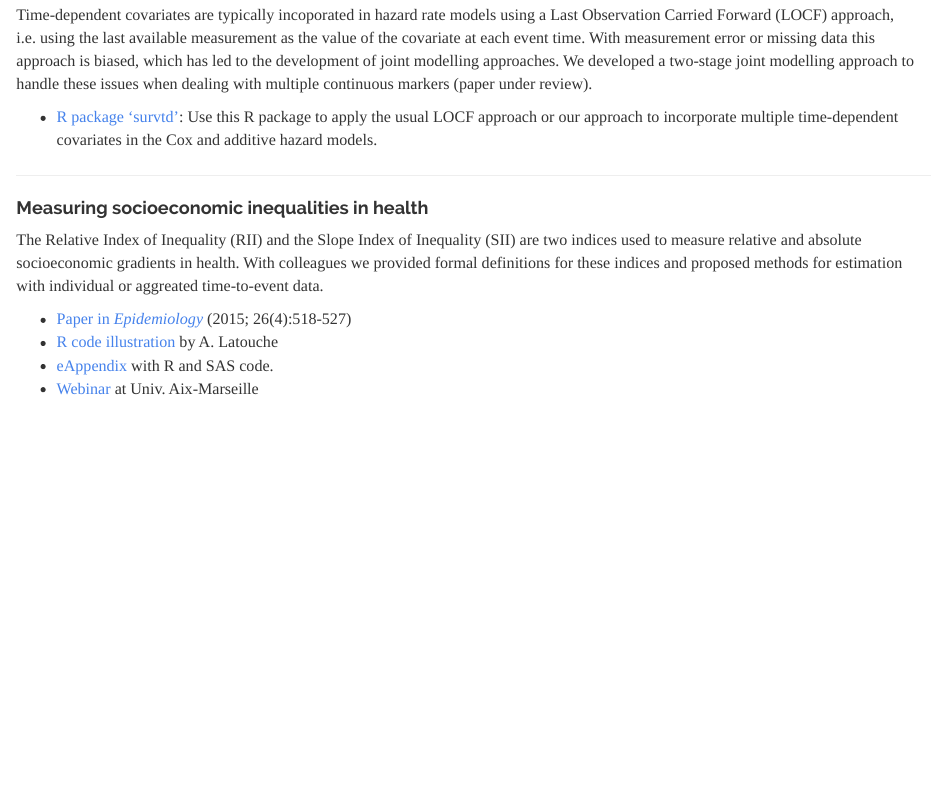
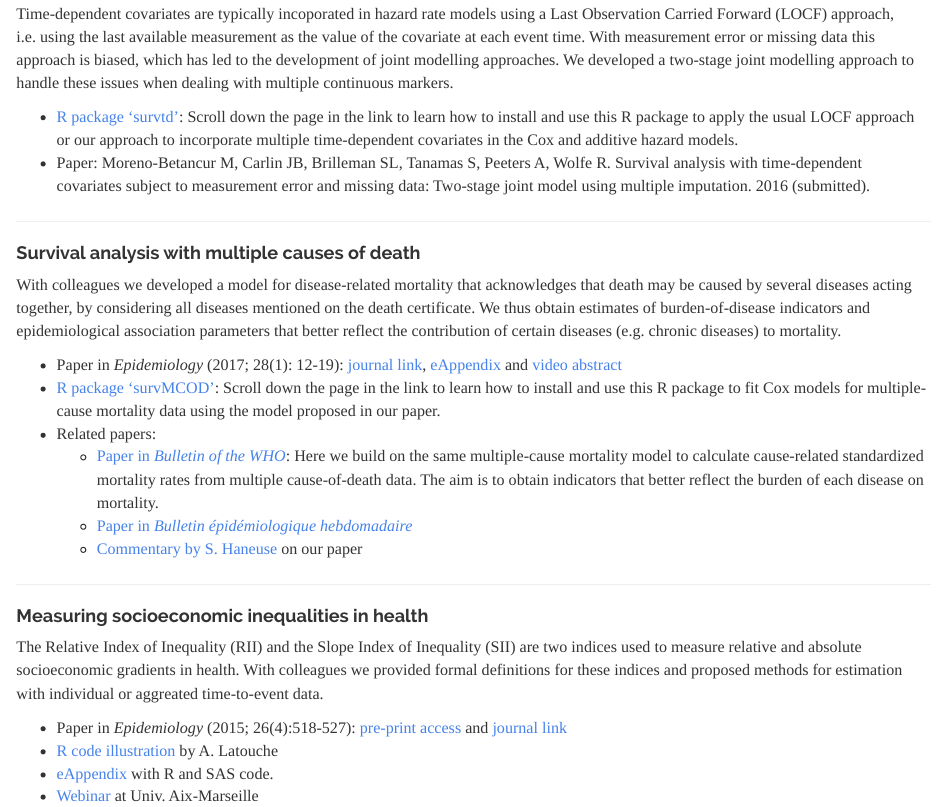
Before and after one commit to moreno-betancur/moreno-betancur.github.io, an R Markdown document (index.rmd): the page in a window 1100 px wide, from 650 px down before the commit and from 320 px down after it, so that both start at the same text. Rendered offline with R 4.5, knitr and Pandoc, with nearby package versions; a font, style sheet, LaTeX package, included part or bibliography that could not be used is replaced or left out.

Commit message:
add pre-print to RII/SII paper

```diff
--- a/index.rmd
+++ b/index.rmd
@@ -7,7 +10,15 @@
+Time-dependent covariates are typically incoporated in hazard rate models using a Last Observation Carried Forward (LOCF) approach, i.e. using the last available measurement as the value of the covariate at each event time. With measurement error or missing data this approach is biased, which has led to the development of joint modelling approaches. We developed a two-stage joint modelling approach to handle these issues when dealing with multiple continuous markers.
+
+* [R package 'survtd'](https://github.com/moreno-betancur/survtd): Scroll down the page in the link to learn how to install and use this R package to apply the usual LOCF approach or our approach to incorporate multiple time-dependent covariates in the Cox and additive hazard models.
+* Paper: Moreno-Betancur M, Carlin JB, Brilleman SL, Tanamas S, Peeters A, Wolfe R. Survival analysis with time-dependent covariates subject to measurement error and missing data: Two-stage joint model using multiple imputation. 2016 (submitted).
+
+***
+
+
 #### Survival analysis with multiple causes of death
 
 With colleagues we developed a model for disease-related mortality that acknowledges that death may be caused by several diseases acting together, by considering all diseases mentioned on the death certificate. We thus obtain estimates of burden-of-disease indicators and epidemiological association parameters that better reflect the contribution of certain diseases (e.g. chronic diseases) to mortality.
 
-* [Paper in *Epidemiology*](http://journals.lww.com/epidem/Abstract/2017/01000/Survival_Analysis_with_Multiple_Causes_of_Death_.3.aspx) (2017; 28(1): 12-19),  [eAppendix](http://download.lww.com/wolterskluwer_vitalstream_com/PermaLink/EDE/B/EDE_2016_06_22_MORENOBETANCUR_15-522_SDC001.pdf) and [video abstract](http://wolterskluwer.http.internapcdn.net/wolterskluwer_vitalstream_com/MP4s/permalink/ede/b/ede_2016_07_15_betancur_15-0522_sdc9.mp4)
+* Paper in *Epidemiology* (2017; 28(1): 12-19): [journal link](http://journals.lww.com/epidem/Abstract/2017/01000/Survival_Analysis_with_Multiple_Causes_of_Death_.3.aspx),  [eAppendix](http://download.lww.com/wolterskluwer_vitalstream_com/PermaLink/EDE/B/EDE_2016_06_22_MORENOBETANCUR_15-522_SDC001.pdf) and [video abstract](http://wolterskluwer.http.internapcdn.net/wolterskluwer_vitalstream_com/MP4s/permalink/ede/b/ede_2016_07_15_betancur_15-0522_sdc9.mp4)
 * [R package 'survMCOD'](https://github.com/moreno-betancur/survMCOD): Scroll down the page in the link to learn how to install and use this R package to fit Cox models for multiple-cause mortality data using the model proposed in our paper.
 * Related papers:
@@ -22,6 +27,4 @@ With colleagues we developed a model for disease-related mortality that acknowle
-Time-dependent covariates are typically incoporated in hazard rate models using a Last Observation Carried Forward (LOCF) approach, i.e. using the last available measurement as the value of the covariate at each event time. With measurement error or missing data this approach is biased, which has led to the development of joint modelling approaches. We developed a two-stage joint modelling approach to handle these issues when dealing with multiple continuous markers (paper under review).
-
-* [R package 'survtd'](https://github.com/moreno-betancur/survtd): Use this R package to apply the usual LOCF approach or our approach to incorporate multiple time-dependent covariates in the Cox and additive hazard models.
+     + [Commentary by S. Haneuse](http://journals.lww.com/epidem/Citation/2017/01000/Commentary___Multiple_Causes_of_Death__The.5.aspx) on our paper
 
 ***
 
@@ -29,7 +32,7 @@ Time-dependent covariates are typically incoporated in hazard rate models using
 
 The Relative Index of Inequality (RII) and the Slope Index of Inequality (SII) are two indices used to measure relative and absolute socioeconomic gradients in health. With colleagues we provided formal definitions for these indices and proposed methods for estimation with individual or aggreated time-to-event data.
 
-* [Paper in *Epidemiology*](http://journals.lww.com/epidem/Abstract/2015/07000/Relative_Index_of_Inequality_and_Slope_Index_of.12.aspx) (2015; 26(4):518-527)
+* Paper in *Epidemiology* (2015; 26(4):518-527): [pre-print access](http://hdl.handle.net/11343/129569) and [journal link](http://journals.lww.com/epidem/Abstract/2015/07000/Relative_Index_of_Inequality_and_Slope_Index_of.12.aspx)
 * [R code illustration](https://rpubs.com/latoucha/206380) by A. Latouche
 * [eAppendix](http://download.lww.com/wolterskluwer_vitalstream_com/PermaLink/EDE/A/EDE_2015_04_01_MORENOBETANCUR_EDE14-467_SDC1.pdf) with R and SAS code.
 * [Webinar](https://www.youtube.com/watch?v=S6u3AcrtBuU) at Univ. Aix-Marseille
```
Also changed, not shown: index.html, index.rmd (9 more changed lines).
